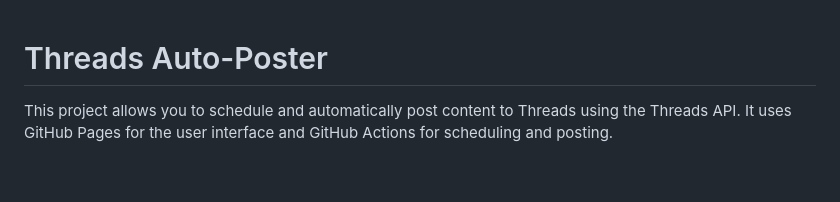
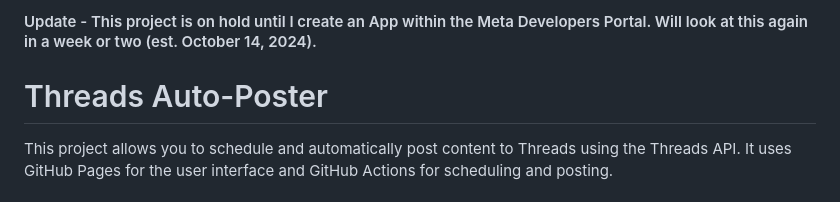
Before and after one commit to ctrimm/threads-auto-poster, a Markdown page: README.md, the part around the change. Drawn GitHub-style; blank space fills up the shorter version.

```diff
--- a/README.md
+++ b/README.md
@@ -1,3 +1,5 @@
+#### Update - This project is on hold until I create an App within the Meta Developers Portal. Will look at this again in a week or two (est. October 14, 2024).
+
 # Threads Auto-Poster
 
 This project allows you to schedule and automatically post content to Threads using the Threads API. It uses GitHub Pages for the user interface and GitHub Actions for scheduling and posting.
```
